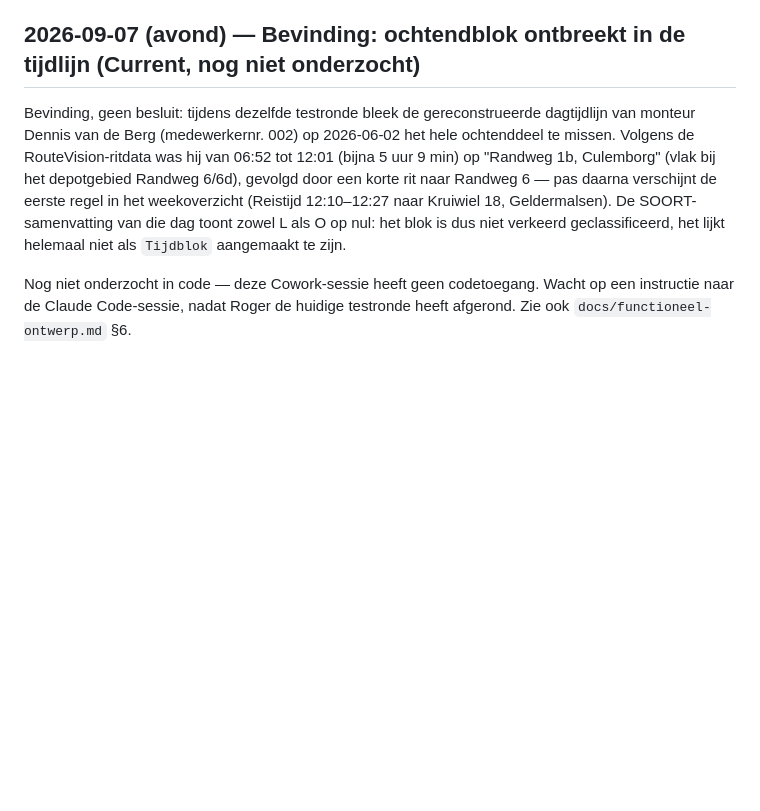
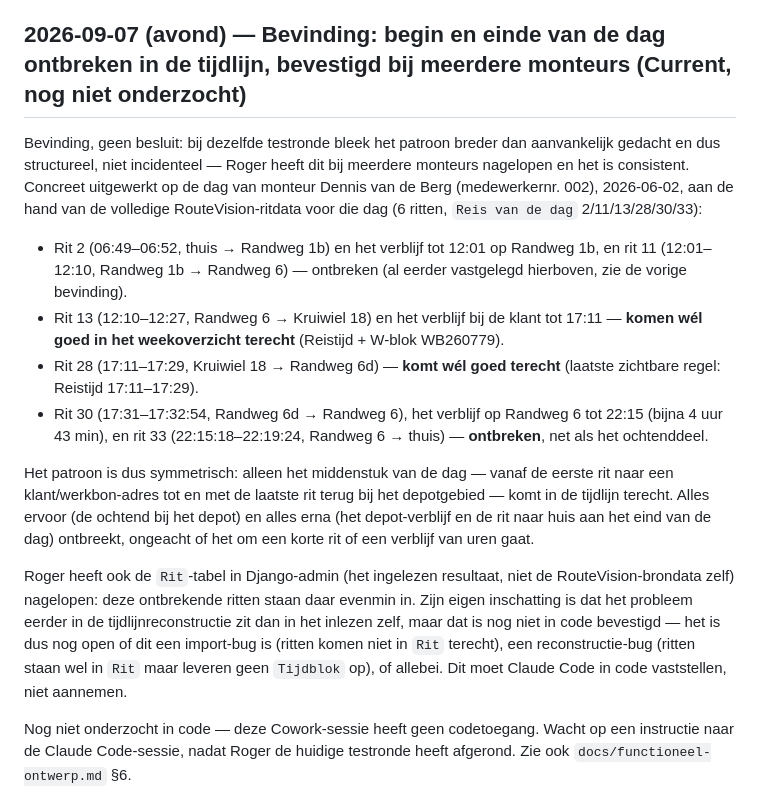
Before and after one commit to RogerH72/stroes-rit-match, a Markdown page: docs/decisions.md, the part around the change. Rendered like a GitHub page; blank space fills up the shorter version.

```diff
--- a/docs/decisions.md
+++ b/docs/decisions.md
@@ -794,17 +794,41 @@ op het eigen bedrijfsadres" (zie `docs/business-rules.md`). Alleen de naam ervoo
 was onjuist — "Gefactureerd" suggereert facturatie aan de klant, terwijl het feitelijk
 alle geboekte uren van die dag zijn, ongeacht of ze declarabel zijn.
 
-## 2026-09-07 (avond) — Bevinding: ochtendblok ontbreekt in de tijdlijn (Current, nog niet onderzocht)
+## 2026-09-07 (avond) — Bevinding: begin en einde van de dag ontbreken in de tijdlijn, bevestigd bij meerdere monteurs (Current, nog niet onderzocht)
 
-Bevinding, geen besluit: tijdens dezelfde testronde bleek de gereconstrueerde
-dagtijdlijn van monteur Dennis van de Berg (medewerkernr. 002) op 2026-06-02 het
-hele ochtenddeel te missen. Volgens de RouteVision-ritdata was hij van 06:52 tot
-12:01 (bijna 5 uur 9 min) op "Randweg 1b, Culemborg" (vlak bij het depotgebied
-Randweg 6/6d), gevolgd door een korte rit naar Randweg 6 — pas daarna verschijnt de
-eerste regel in het weekoverzicht (Reistijd 12:10–12:27 naar Kruiwiel 18,
-Geldermalsen). De SOORT-samenvatting van die dag toont zowel L als O op nul: het
-blok is dus niet verkeerd geclassificeerd, het lijkt helemaal niet als `Tijdblok`
-aangemaakt te zijn.
+Bevinding, geen besluit: bij dezelfde testronde bleek het patroon breder dan
+aanvankelijk gedacht en dus structureel, niet incidenteel — Roger heeft dit bij
+meerdere monteurs nagelopen en het is consistent. Concreet uitgewerkt op de dag
+van monteur Dennis van de Berg (medewerkernr. 002), 2026-06-02, aan de hand van
+de volledige RouteVision-ritdata voor die dag (6 ritten, `Reis van de dag`
+2/11/13/28/30/33):
+
+- Rit 2 (06:49–06:52, thuis → Randweg 1b) en het verblijf tot 12:01 op Randweg
+  1b, en rit 11 (12:01–12:10, Randweg 1b → Randweg 6) — ontbreken (al eerder
+  vastgelegd hierboven, zie de vorige bevinding).
+- Rit 13 (12:10–12:27, Randweg 6 → Kruiwiel 18) en het verblijf bij de klant
+  tot 17:11 — **komen wél goed in het weekoverzicht terecht** (Reistijd +
+  W-blok WB260779).
+- Rit 28 (17:11–17:29, Kruiwiel 18 → Randweg 6d) — **komt wél goed terecht**
+  (laatste zichtbare regel: Reistijd 17:11–17:29).
+- Rit 30 (17:31–17:32:54, Randweg 6d → Randweg 6), het verblijf op Randweg 6
+  tot 22:15 (bijna 4 uur 43 min), en rit 33 (22:15:18–22:19:24, Randweg 6 →
+  thuis) — **ontbreken**, net als het ochtenddeel.
+
+Het patroon is dus symmetrisch: alleen het middenstuk van de dag — vanaf de
+eerste rit naar een klant/werkbon-adres tot en met de laatste rit terug bij het
+depotgebied — komt in de tijdlijn terecht. Alles ervoor (de ochtend bij het
+depot) en alles erna (het depot-verblijf en de rit naar huis aan het eind van
+de dag) ontbreekt, ongeacht of het om een korte rit of een verblijf van uren
+gaat.
+
+Roger heeft ook de `Rit`-tabel in Django-admin (het ingelezen resultaat, niet de
+RouteVision-brondata zelf) nagelopen: deze ontbrekende ritten staan daar evenmin
+in. Zijn eigen inschatting is dat het probleem eerder in de tijdlijnreconstructie
+zit dan in het inlezen zelf, maar dat is nog niet in code bevestigd — het is dus
+nog open of dit een import-bug is (ritten komen niet in `Rit` terecht), een
+reconstructie-bug (ritten staan wel in `Rit` maar leveren geen `Tijdblok` op), of
+allebei. Dit moet Claude Code in code vaststellen, niet aannemen.
 
 Nog niet onderzocht in code — deze Cowork-sessie heeft geen codetoegang. Wacht op
 een instructie naar de Claude Code-sessie, nadat Roger de huidige testronde heeft
```
Also changed, not shown: GUIDELINES.md (+13 -8 lines), docs/functioneel-ontwerp.md (+7 -4 lines).
